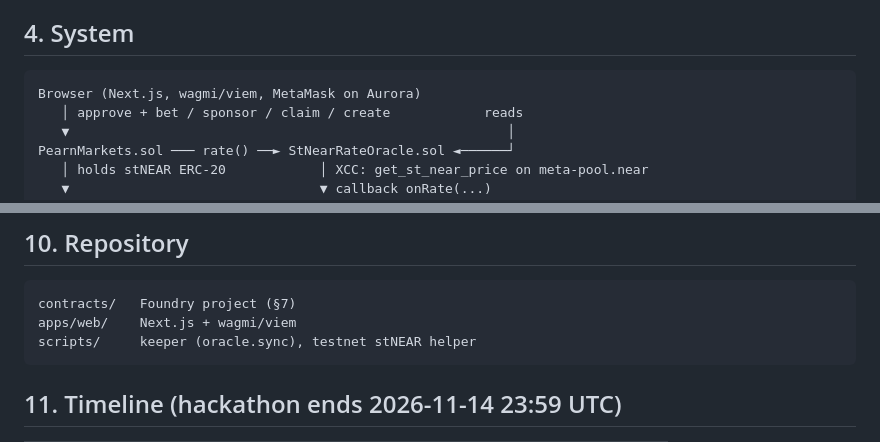
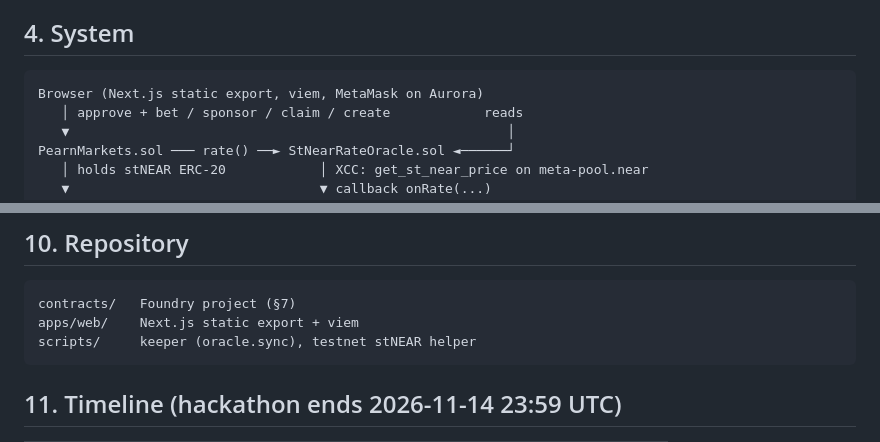
Before and after one commit to pearn-protocol/pearn, a Markdown page: DESIGN.md, 2 parts joined by grey strips. Drawn GitHub-style.

````diff
--- a/DESIGN.md
+++ b/DESIGN.md
@@ -49,7 +49,7 @@ There is no owner and no upgrade path: no one can move principal.
 ## 4. System
 
 ```
-Browser (Next.js, wagmi/viem, MetaMask on Aurora)
+Browser (Next.js static export, viem, MetaMask on Aurora)
    │ approve + bet / sponsor / claim / create            reads
    ▼                                                        │
 PearnMarkets.sol ─── rate() ──► StNearRateOracle.sol ◄──────┘
@@ -141,7 +141,7 @@ Best practice applied: Solidity 0.8.28, custom errors, events on every state cha
 
 ```
 contracts/   Foundry project (§7)
-apps/web/    Next.js + wagmi/viem
+apps/web/    Next.js static export + viem
 scripts/     keeper (oracle.sync), testnet stNEAR helper
 ```
 
````
Also changed, not shown: README.md (+10 -1 lines).
